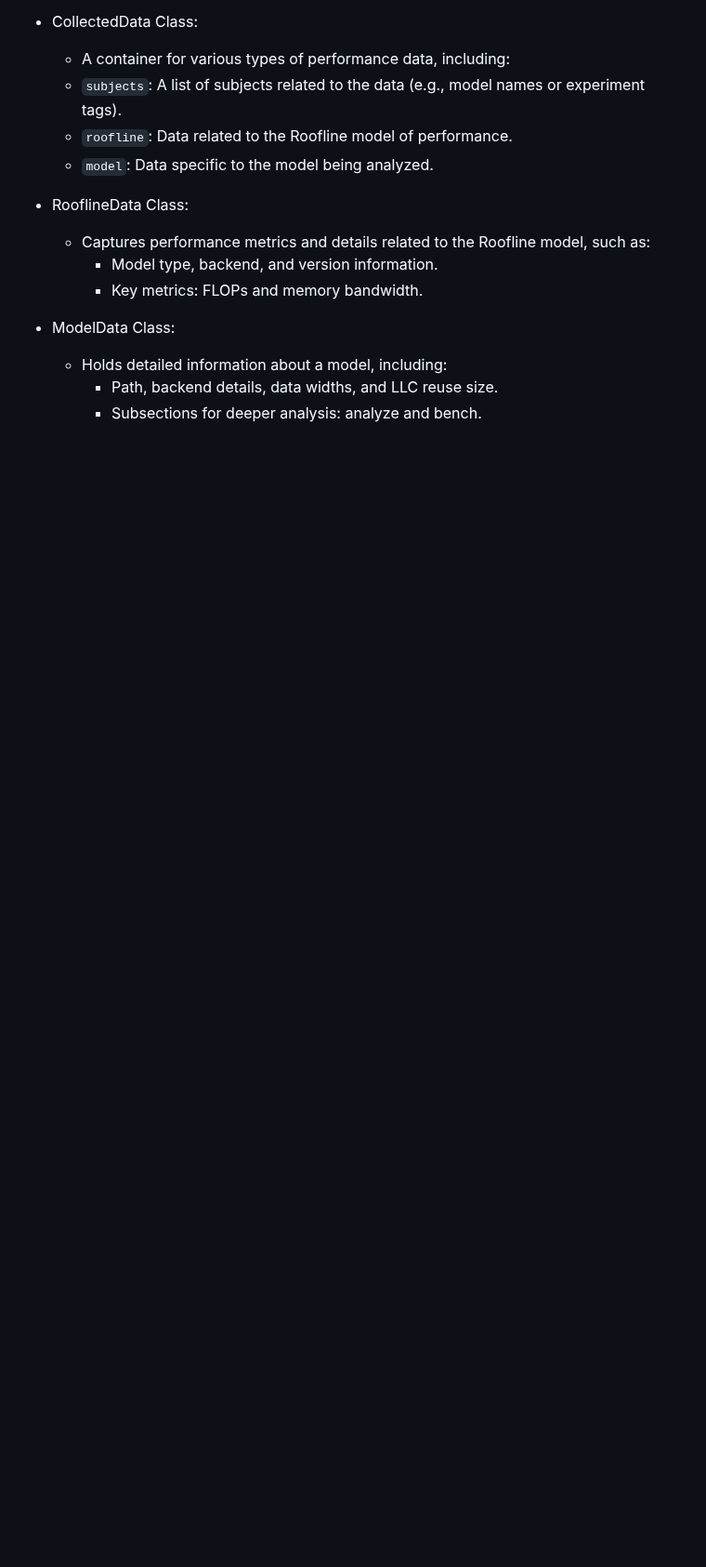
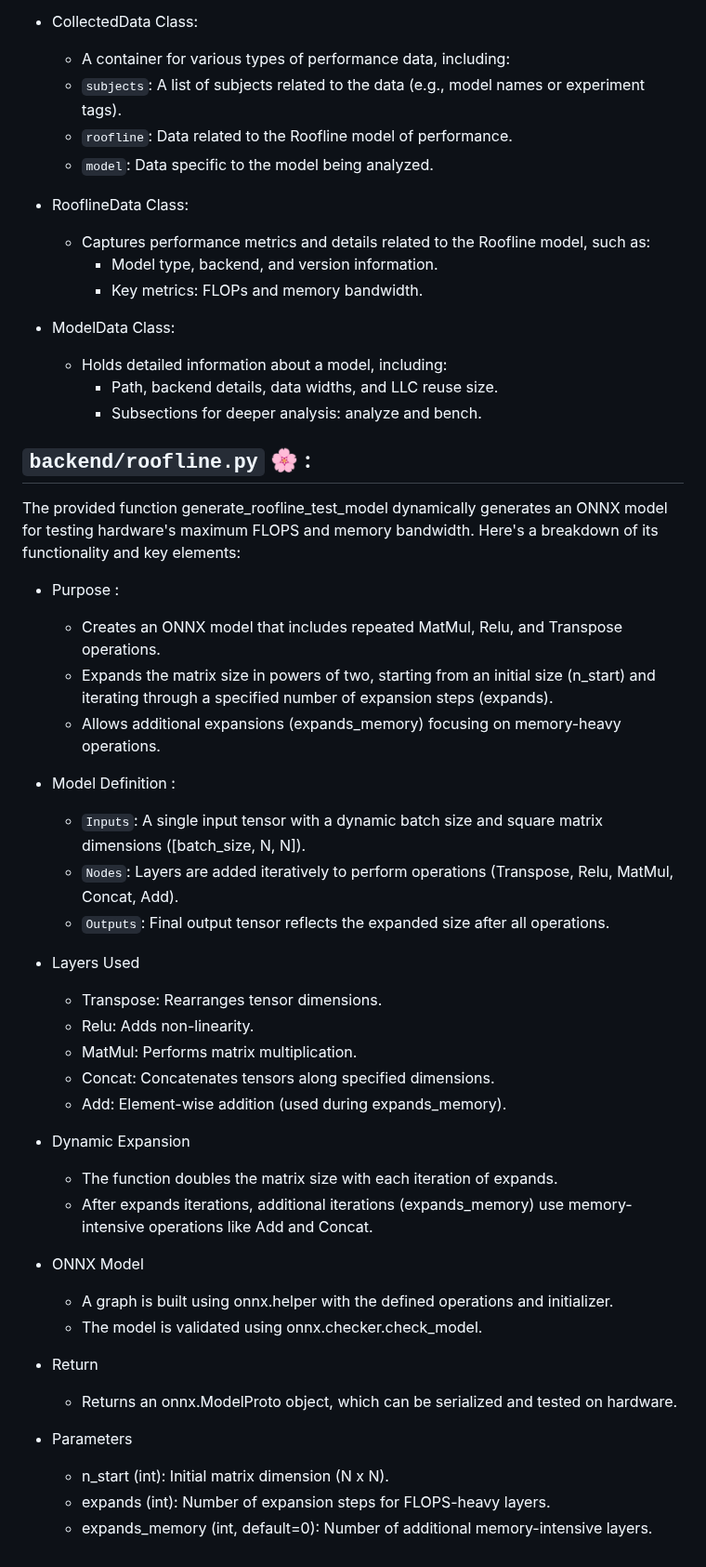
Before and after one commit to florist-notes/linux_d, a Markdown page: sysdesign/ROOF.MD, the part around the change. Shown at 93% size. GitHub-like rendering; blank space fills up the shorter version.

Commit message:
roofline model - datatype

```diff
--- a/sysdesign/ROOF.MD
+++ b/sysdesign/ROOF.MD
@@ -1032,3 +1032,47 @@ This code defines a set of data structures using Python's dataclasses module, de
     + Holds detailed information about a model, including:
         + Path, backend details, data widths, and LLC reuse size.
         + Subsections for deeper analysis: analyze and bench.
+
+## `backend/roofline.py` 🌸 :
+
+The provided function generate_roofline_test_model dynamically generates an ONNX model for testing hardware's maximum FLOPS and memory bandwidth. Here's a breakdown of its functionality and key elements:
+
++ Purpose :
+
+    + Creates an ONNX model that includes repeated MatMul, Relu, and Transpose operations.
+    + Expands the matrix size in powers of two, starting from an initial size (n_start) and iterating through a specified number of expansion steps (expands).
+    + Allows additional expansions (expands_memory) focusing on memory-heavy operations.
+
++ Model Definition :
+
+    + `Inputs`: A single input tensor with a dynamic batch size and square matrix dimensions ([batch_size, N, N]).
+    + `Nodes`: Layers are added iteratively to perform operations (Transpose, Relu, MatMul, Concat, Add).
+    + `Outputs`: Final output tensor reflects the expanded size after all operations.
+
++ Layers Used
+
+    + Transpose: Rearranges tensor dimensions.
+    + Relu: Adds non-linearity.
+    + MatMul: Performs matrix multiplication.
+    + Concat: Concatenates tensors along specified dimensions.
+    + Add: Element-wise addition (used during expands_memory).
+
++ Dynamic Expansion
+
+    + The function doubles the matrix size with each iteration of expands.
+    + After expands iterations, additional iterations (expands_memory) use memory-intensive operations like Add and Concat.
+
++ ONNX Model
+
+    + A graph is built using onnx.helper with the defined operations and initializer.
+    + The model is validated using onnx.checker.check_model.
+
++ Return
+
+    + Returns an onnx.ModelProto object, which can be serialized and tested on hardware.
+
+
++ Parameters
+    + n_start (int): Initial matrix dimension (N x N).
+    + expands (int): Number of expansion steps for FLOPS-heavy layers.
+    + expands_memory (int, default=0): Number of additional memory-intensive layers.
```
